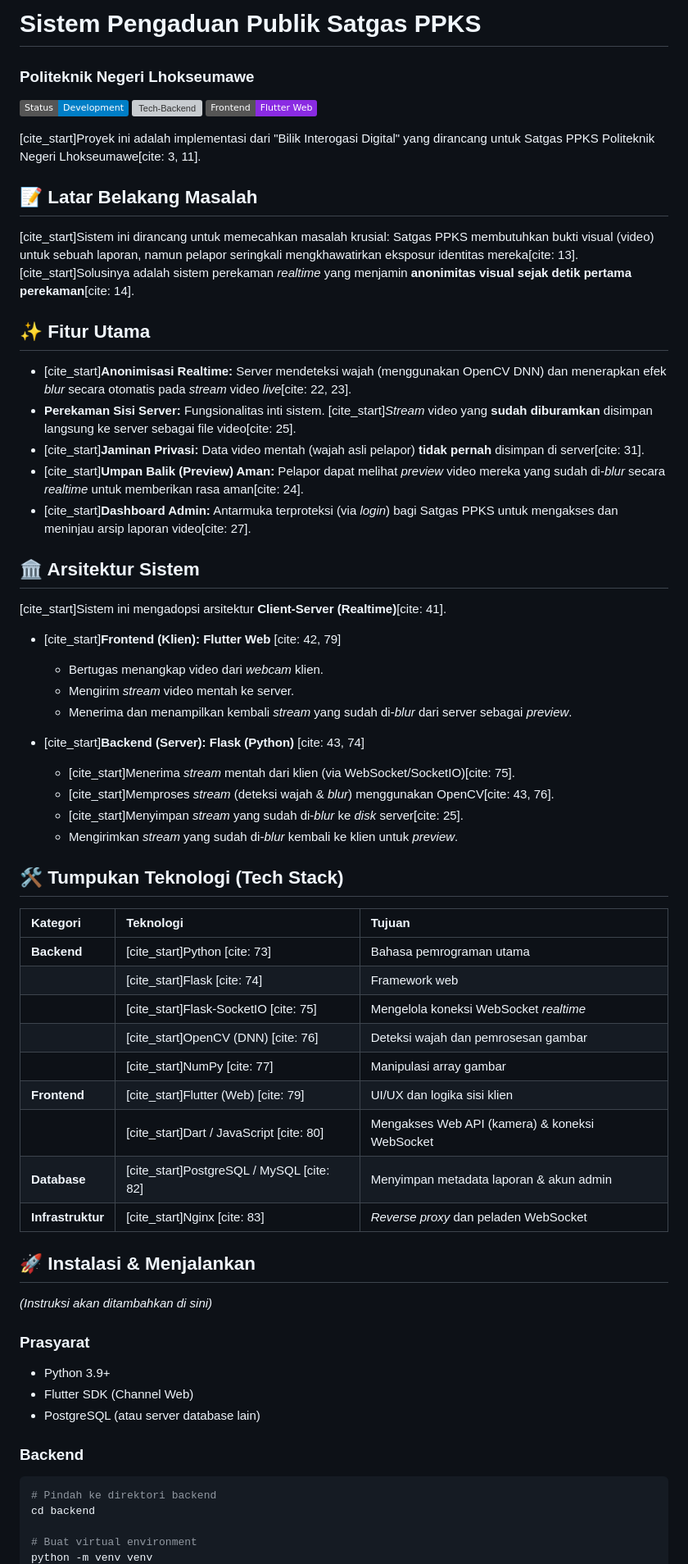
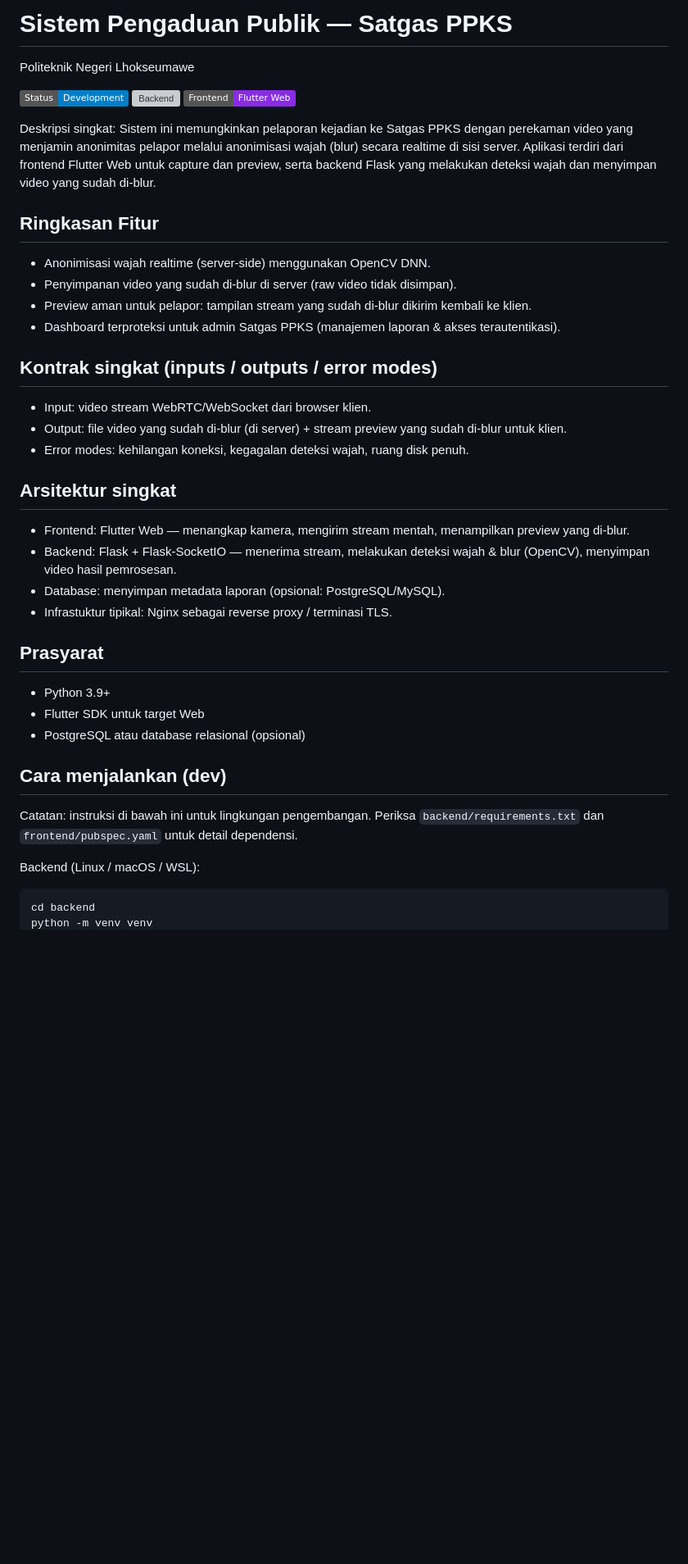
Before and after one commit to XeDiaulhaq/SISTEM-PENGADUAN-PPKS, a Markdown page: README.md, the part around one of its changes. Shown at 82% size. Drawn GitHub-style; badges without logos; blank space fills up the shorter version; grey boxes are pictures that could not be loaded.

Commit message:
Update README.md to enhance project description, features, architecture, and development instructions

````diff
--- a/README.md
+++ b/README.md
@@ -1,63 +1,40 @@
-# Sistem Pengaduan Publik Satgas PPKS
-### Politeknik Negeri Lhokseumawe
+# Sistem Pengaduan Publik — Satgas PPKS
+Politeknik Negeri Lhokseumawe
 
-![Status](https://img.shields.io/badge/Status-Development-blue)
-![Tech-Backend](https://img.shields.io/badge/Backend-Flask%20%2F%20OpenCV-orange)
-![Tech-Frontend](https://img.shields.io/badge/Frontend-Flutter%20Web-blueviolet)
+[![Status](https://img.shields.io/badge/Status-Development-blue)](https://github.com)
+[![Backend](https://img.shields.io/badge/Backend-Flask%20%2F%20OpenCV-orange)](backend/)
+[![Frontend](https://img.shields.io/badge/Frontend-Flutter%20Web-blueviolet)](frontend/)
 
-[cite_start]Proyek ini adalah implementasi dari "Bilik Interogasi Digital" yang dirancang untuk Satgas PPKS Politeknik Negeri Lhokseumawe[cite: 3, 11].
+Deskripsi singkat:
+Sistem ini memungkinkan pelaporan kejadian ke Satgas PPKS dengan perekaman video yang menjamin anonimitas pelapor melalui anonimisasi wajah (blur) secara realtime di sisi server. Aplikasi terdiri dari frontend Flutter Web untuk capture dan preview, serta backend Flask yang melakukan deteksi wajah dan menyimpan video yang sudah di-blur.
 
-## 📝 Latar Belakang Masalah
-[cite_start]Sistem ini dirancang untuk memecahkan masalah krusial: Satgas PPKS membutuhkan bukti visual (video) untuk sebuah laporan, namun pelapor seringkali mengkhawatirkan eksposur identitas mereka[cite: 13]. [cite_start]Solusinya adalah sistem perekaman *realtime* yang menjamin **anonimitas visual sejak detik pertama perekaman**[cite: 14].
+## Ringkasan Fitur
+- Anonimisasi wajah realtime (server-side) menggunakan OpenCV DNN.
+- Penyimpanan video yang sudah di-blur di server (raw video tidak disimpan).
+- Preview aman untuk pelapor: tampilan stream yang sudah di-blur dikirim kembali ke klien.
+- Dashboard terproteksi untuk admin Satgas PPKS (manajemen laporan & akses terautentikasi).
 
-## ✨ Fitur Utama
-* [cite_start]**Anonimisasi Realtime:** Server mendeteksi wajah (menggunakan OpenCV DNN) dan menerapkan efek *blur* secara otomatis pada *stream* video *live*[cite: 22, 23].
-* **Perekaman Sisi Server:** Fungsionalitas inti sistem. [cite_start]*Stream* video yang **sudah diburamkan** disimpan langsung ke server sebagai file video[cite: 25].
-* [cite_start]**Jaminan Privasi:** Data video mentah (wajah asli pelapor) **tidak pernah** disimpan di server[cite: 31].
-* [cite_start]**Umpan Balik (Preview) Aman:** Pelapor dapat melihat *preview* video mereka yang sudah di-*blur* secara *realtime* untuk memberikan rasa aman[cite: 24].
-* [cite_start]**Dashboard Admin:** Antarmuka terproteksi (via *login*) bagi Satgas PPKS untuk mengakses dan meninjau arsip laporan video[cite: 27].
+## Kontrak singkat (inputs / outputs / error modes)
+- Input: video stream WebRTC/WebSocket dari browser klien.
+- Output: file video yang sudah di-blur (di server) + stream preview yang sudah di-blur untuk klien.
+- Error modes: kehilangan koneksi, kegagalan deteksi wajah, ruang disk penuh.
 
-## 🏛️ Arsitektur Sistem
-[cite_start]Sistem ini mengadopsi arsitektur **Client-Server (Realtime)**[cite: 41].
+## Arsitektur singkat
+- Frontend: Flutter Web — menangkap kamera, mengirim stream mentah, menampilkan preview yang di-blur.
+- Backend: Flask + Flask-SocketIO — menerima stream, melakukan deteksi wajah & blur (OpenCV), menyimpan video hasil pemrosesan.
+- Database: menyimpan metadata laporan (opsional: PostgreSQL/MySQL).
+- Infrastuktur tipikal: Nginx sebagai reverse proxy / terminasi TLS.
 
-* [cite_start]**Frontend (Klien): Flutter Web** [cite: 42, 79]
-    * Bertugas menangkap video dari *webcam* klien.
-    * Mengirim *stream* video mentah ke server.
-    * Menerima dan menampilkan kembali *stream* yang sudah di-*blur* dari server sebagai *preview*.
+## Prasyarat
+- Python 3.9+
+- Flutter SDK untuk target Web
+- PostgreSQL atau database relasional (opsional)
 
-* [cite_start]**Backend (Server): Flask (Python)** [cite: 43, 74]
-    * [cite_start]Menerima *stream* mentah dari klien (via WebSocket/SocketIO)[cite: 75].
-    * [cite_start]Memproses *stream* (deteksi wajah & *blur*) menggunakan OpenCV[cite: 43, 76].
-    * [cite_start]Menyimpan *stream* yang sudah di-*blur* ke *disk* server[cite: 25].
-    * Mengirimkan *stream* yang sudah di-*blur* kembali ke klien untuk *preview*.
+## Cara menjalankan (dev)
+Catatan: instruksi di bawah ini untuk lingkungan pengembangan. Periksa `backend/requirements.txt` dan `frontend/pubspec.yaml` untuk detail dependensi.
 
-## 🛠️ Tumpukan Teknologi (Tech Stack)
+Backend (Linux / macOS / WSL):
 
-| Kategori | Teknologi | Tujuan |
-| :--- | :--- | :--- |
-| **Backend** | [cite_start]Python [cite: 73] | Bahasa pemrograman utama |
-| | [cite_start]Flask [cite: 74] | Framework web |
-| | [cite_start]Flask-SocketIO [cite: 75] | Mengelola koneksi WebSocket *realtime* |
-| | [cite_start]OpenCV (DNN) [cite: 76] | Deteksi wajah dan pemrosesan gambar |
-| | [cite_start]NumPy [cite: 77] | Manipulasi array gambar |
-| **Frontend** | [cite_start]Flutter (Web) [cite: 79] | UI/UX dan logika sisi klien |
-| | [cite_start]Dart / JavaScript [cite: 80] | Mengakses Web API (kamera) & koneksi WebSocket |
-| **Database** | [cite_start]PostgreSQL / MySQL [cite: 82] | Menyimpan metadata laporan & akun admin |
-| **Infrastruktur**| [cite_start]Nginx [cite: 83] | *Reverse proxy* dan peladen WebSocket |
-
-## 🚀 Instalasi & Menjalankan
-
-*(Instruksi akan ditambahkan di sini)*
-
-### Prasyarat
-- Python 3.9+
-- Flutter SDK (Channel Web)
-- PostgreSQL (atau server database lain)
-
-### Backend
 ```bash
-# Pindah ke direktori backend
 cd backend
-
-# Buat virtual environment
 python -m venv venv
````
Also changed, not shown: other parts of README.md (+29 -18 lines).
